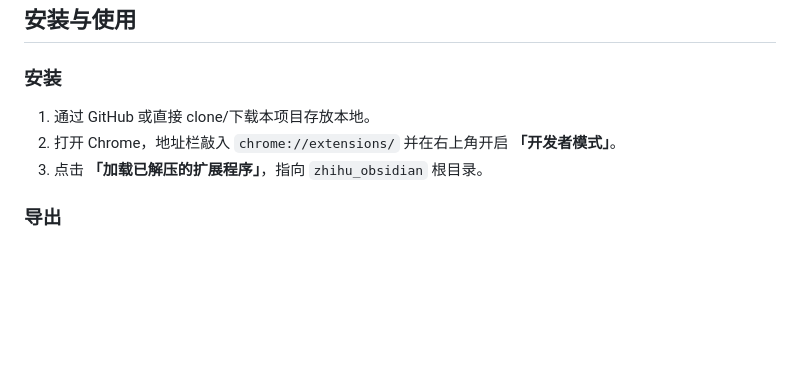
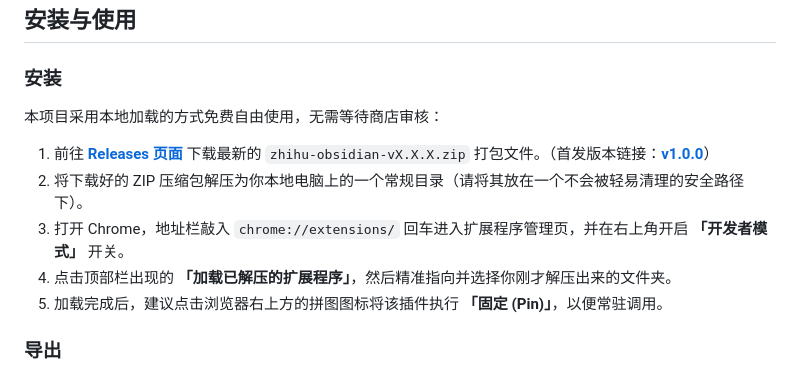
Before and after one commit to yunhao-tech/zhihu-to-obsidian, a Markdown page: README.md, the part around the change. Rendered like a GitHub page; blank space fills up the shorter version.

Commit message:
docs: append direct release link and installation instructions in README

```diff
--- a/README.md
+++ b/README.md
@@ -50,9 +50,14 @@
 ## 安装与使用
 
 ### 安装
-1. 通过 GitHub 或直接 clone/下载本项目存放本地。
-2. 打开 Chrome，地址栏敲入 `chrome://extensions/` 并在右上角开启 **「开发者模式」**。
-3. 点击 **「加载已解压的扩展程序」**，指向 `zhihu_obsidian` 根目录。
+
+本项目采用本地加载的方式免费自由使用，无需等待商店审核：
+
+1. 前往 [**Releases 页面**](https://github.com/yunhao-tech/zhihu-to-obsidian/releases) 下载最新的 `zhihu-obsidian-vX.X.X.zip` 打包文件。（首发版本链接：[**v1.0.0**](https://github.com/yunhao-tech/zhihu-to-obsidian/releases/tag/v1.0.0)）
+2. 将下载好的 ZIP 压缩包解压为你本地电脑上的一个常规目录（请将其放在一个不会被轻易清理的安全路径下）。
+3. 打开 Chrome，地址栏敲入 `chrome://extensions/` 回车进入扩展程序管理页，并在右上角开启 **「开发者模式」** 开关。
+4. 点击顶部栏出现的 **「加载已解压的扩展程序」**，然后精准指向并选择你刚才解压出来的文件夹。
+5. 加载完成后，建议点击浏览器右上方的拼图图标将该插件执行 **「固定 (Pin)」**，以便常驻调用。
 
 ### 导出
 1. 在网页端登录并打开期望导出的 **知乎文章页** / **专栏页**。
```
